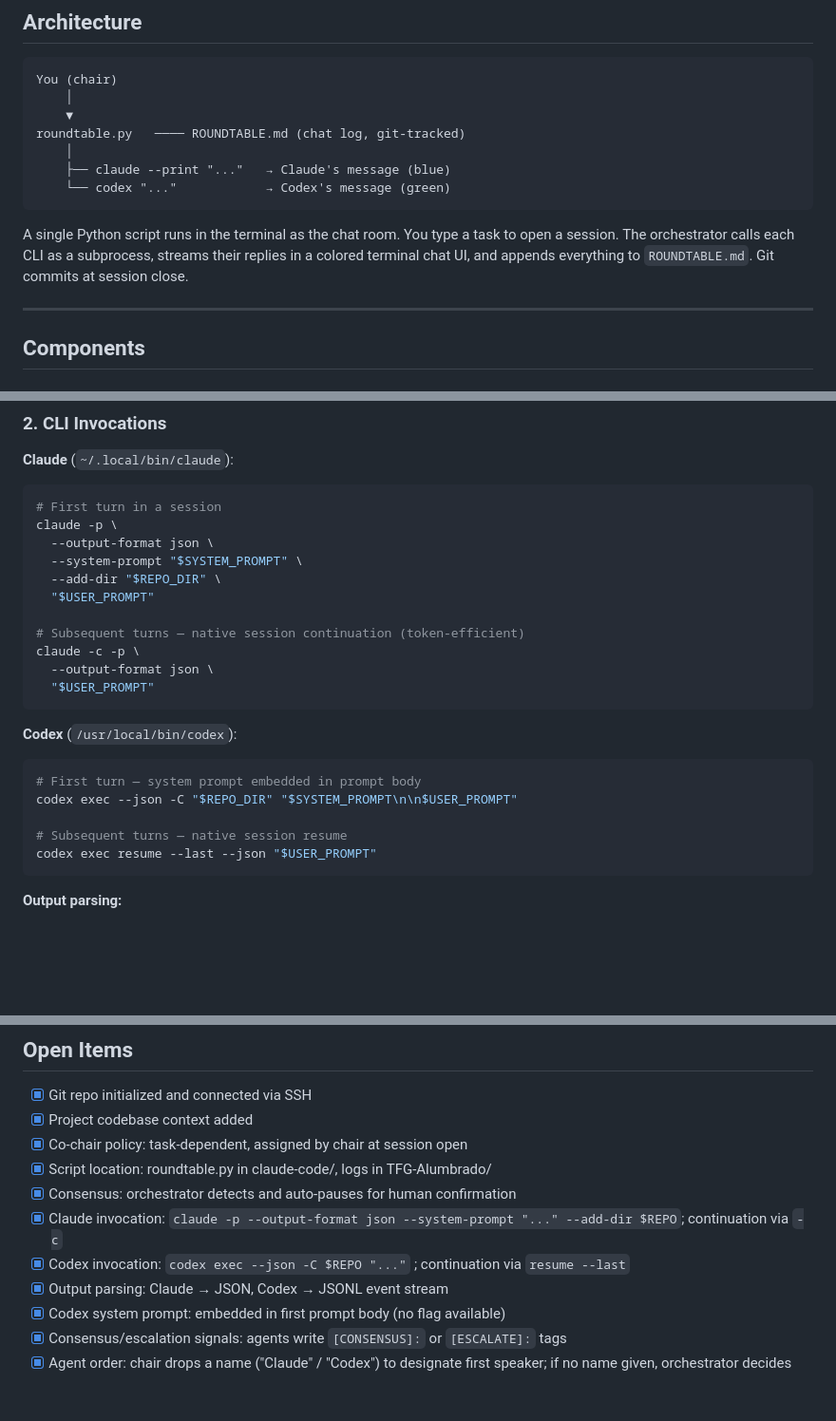
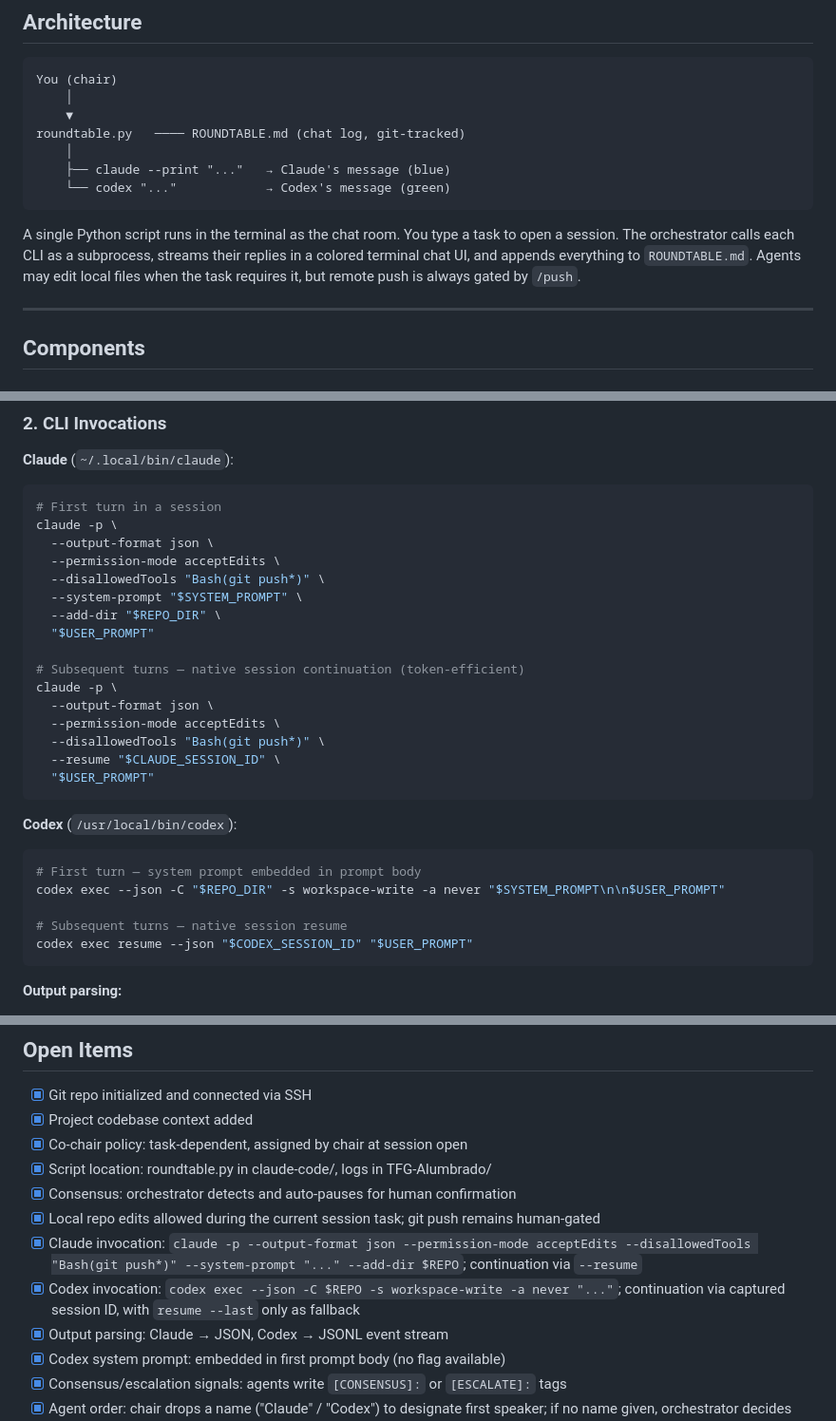
Before and after one commit to Jvega1411/TFG-Alumbrado, a Markdown page: docs/roundtable-design.md, 3 parts joined by grey strips. Shown at 95% size. Rendered like a GitHub page; blank space fills up the shorter version.

Commit message:
docs: clarify roundtable local edit policy

````diff
--- a/docs/roundtable-design.md
+++ b/docs/roundtable-design.md
@@ -116,7 +117,7 @@ roundtable.py   ──── ROUNDTABLE.md (chat log, git-tracked)
     └── codex "..."            → Codex's message (green)
 ```
 
-A single Python script runs in the terminal as the chat room. You type a task to open a session. The orchestrator calls each CLI as a subprocess, streams their replies in a colored terminal chat UI, and appends everything to `ROUNDTABLE.md`. Git commits at session close.
+A single Python script runs in the terminal as the chat room. You type a task to open a session. The orchestrator calls each CLI as a subprocess, streams their replies in a colored terminal chat UI, and appends everything to `ROUNDTABLE.md`. Agents may edit local files when the task requires it, but remote push is always gated by `/push`.
 
 ---
 
@@ -147,23 +148,28 @@ A single Python script runs in the terminal as the chat room. You type a task to
 # First turn in a session
 claude -p \
   --output-format json \
+  --permission-mode acceptEdits \
+  --disallowedTools "Bash(git push*)" \
   --system-prompt "$SYSTEM_PROMPT" \
   --add-dir "$REPO_DIR" \
   "$USER_PROMPT"
 
 # Subsequent turns — native session continuation (token-efficient)
-claude -c -p \
+claude -p \
   --output-format json \
+  --permission-mode acceptEdits \
+  --disallowedTools "Bash(git push*)" \
+  --resume "$CLAUDE_SESSION_ID" \
   "$USER_PROMPT"
 ```
 
 **Codex** (`/usr/local/bin/codex`):
 ```bash
 # First turn — system prompt embedded in prompt body
-codex exec --json -C "$REPO_DIR" "$SYSTEM_PROMPT\n\n$USER_PROMPT"
+codex exec --json -C "$REPO_DIR" -s workspace-write -a never "$SYSTEM_PROMPT\n\n$USER_PROMPT"
 
 # Subsequent turns — native session resume
-codex exec resume --last --json "$USER_PROMPT"
+codex exec resume --json "$CODEX_SESSION_ID" "$USER_PROMPT"
 ```
 
 **Output parsing:**
@@ -251,8 +257,9 @@ The orchestrator is project-agnostic and lives in `claude-code/`. Only session a
 - [x] Co-chair policy: task-dependent, assigned by chair at session open
 - [x] Script location: roundtable.py in claude-code/, logs in TFG-Alumbrado/
 - [x] Consensus: orchestrator detects and auto-pauses for human confirmation
-- [x] Claude invocation: `claude -p --output-format json --system-prompt "..." --add-dir $REPO`; continuation via `-c`
-- [x] Codex invocation: `codex exec --json -C $REPO "..."` ; continuation via `resume --last`
+- [x] Local repo edits allowed during the current session task; git push remains human-gated
+- [x] Claude invocation: `claude -p --output-format json --permission-mode acceptEdits --disallowedTools "Bash(git push*)" --system-prompt "..." --add-dir $REPO`; continuation via `--resume`
+- [x] Codex invocation: `codex exec --json -C $REPO -s workspace-write -a never "..."`; continuation via captured session ID, with `resume --last` only as fallback
 - [x] Output parsing: Claude → JSON, Codex → JSONL event stream
 - [x] Codex system prompt: embedded in first prompt body (no flag available)
 - [x] Consensus/escalation signals: agents write `[CONSENSUS]:` or `[ESCALATE]:` tags
````
Also changed, not shown: other parts of docs/roundtable-design.md (+2 -1 lines).
